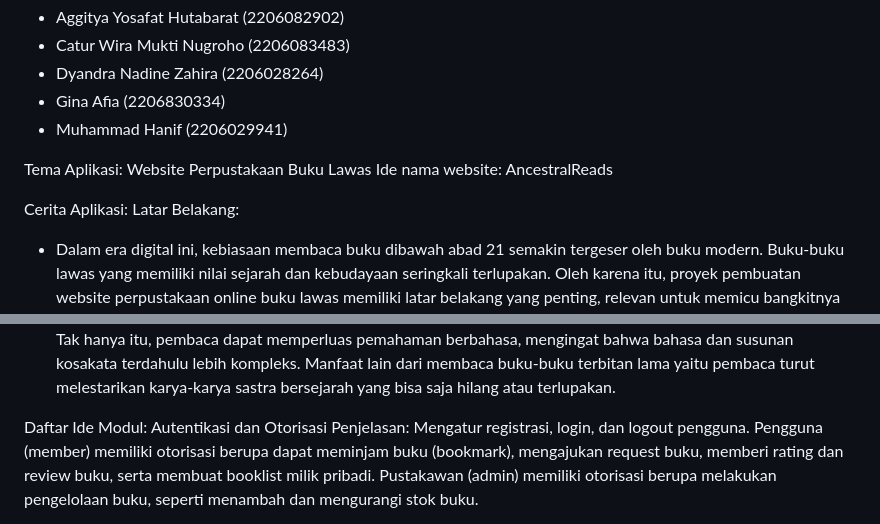
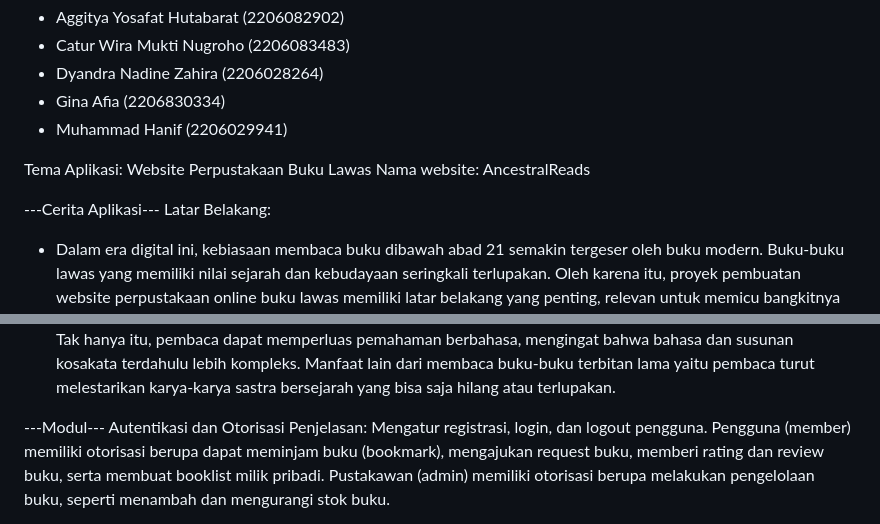
Before and after one commit to aggityayh/B01-Proyek-Tengah-Semester, a Markdown page: README.md, 2 parts joined by grey strips. GitHub-like rendering.

```diff
--- a/README.md
+++ b/README.md
@@ -6,16 +6,16 @@ Nama Anggota:
 - Muhammad Hanif (2206029941)
 
 Tema Aplikasi: Website Perpustakaan Buku Lawas
-Ide nama website: AncestralReads
+Nama website: AncestralReads
 
-Cerita Aplikasi:
+---Cerita Aplikasi---
 Latar Belakang:
 - Dalam era digital ini, kebiasaan membaca buku dibawah abad 21 semakin tergeser oleh buku modern. Buku-buku lawas yang memiliki nilai sejarah dan kebudayaan seringkali terlupakan. Oleh karena itu, proyek pembuatan website perpustakaan online buku lawas memiliki latar belakang yang penting, relevan untuk memicu bangkitnya minat membaca buku lawas, dan menyadarkan pentingnya membaca buku lawas karena buku-buku inilah sumber evolusi menuju peradaban buku modern. Beberapa alasan utama dibalik pemilihan proyek ini adalah meningkatkan minat baca, terutama buku yang sudah tua atau lawas agar tidak menghilang, melestarikan warisan buku yang sudah ada sedari dulu agar warisannya tidak terputus, mampu memahami perubahan pola penulisan buku dari zaman ke zaman, serta mendorong penelitian dan kreativitas.
 
 Manfaat:
 - Manfaat dari website ini adalah pembaca dapat mengakses buku-buku yang diterbitkan pada periode terdahulu jauh sebelum masa modern, yaitu sebelum abad ke-21. Dengan membaca buku-buku terdahulu, pembaca dapat memahami suatu informasi atau pengetahuan dari sudut pandang masyarakat pada periode yang berbeda, mengetahui teknologi dan budaya pada masa tersebut, serta dapat memahami bentuk permasalahan yang dihadapi pada periode terdahulu sekaligus memahami cara berpikir masyarakatnya lewat problem solving yang dilakukan. Tak hanya itu, pembaca dapat memperluas pemahaman berbahasa, mengingat bahwa bahasa dan susunan kosakata terdahulu lebih kompleks. Manfaat lain dari membaca buku-buku terbitan lama yaitu pembaca turut melestarikan karya-karya sastra bersejarah yang bisa saja hilang atau terlupakan.
 
-Daftar Ide Modul:
+---Modul---
 Autentikasi dan Otorisasi
 Penjelasan:
 Mengatur registrasi, login, dan logout pengguna.
```
Also changed, not shown: other parts of README.md (+2 -2 lines).
